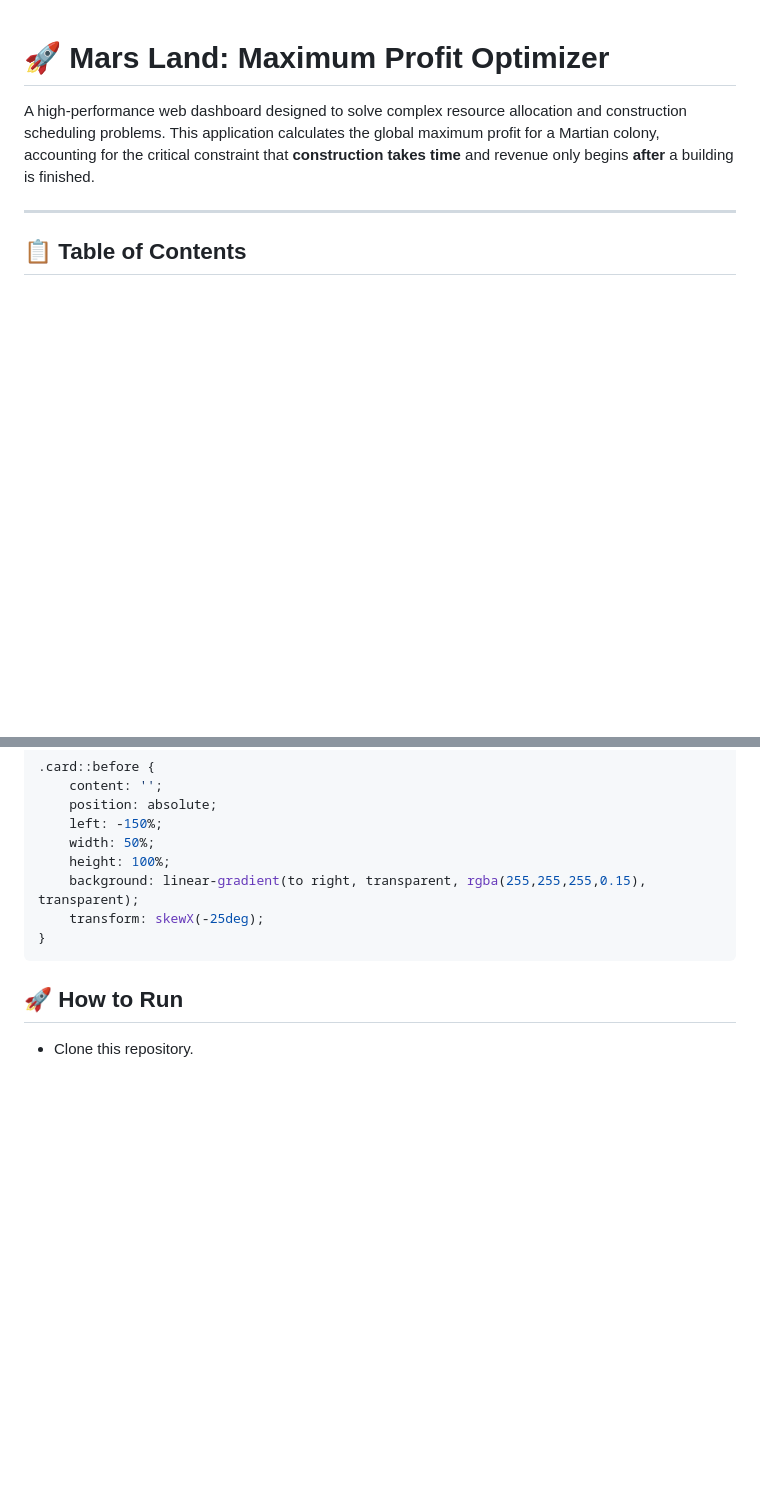
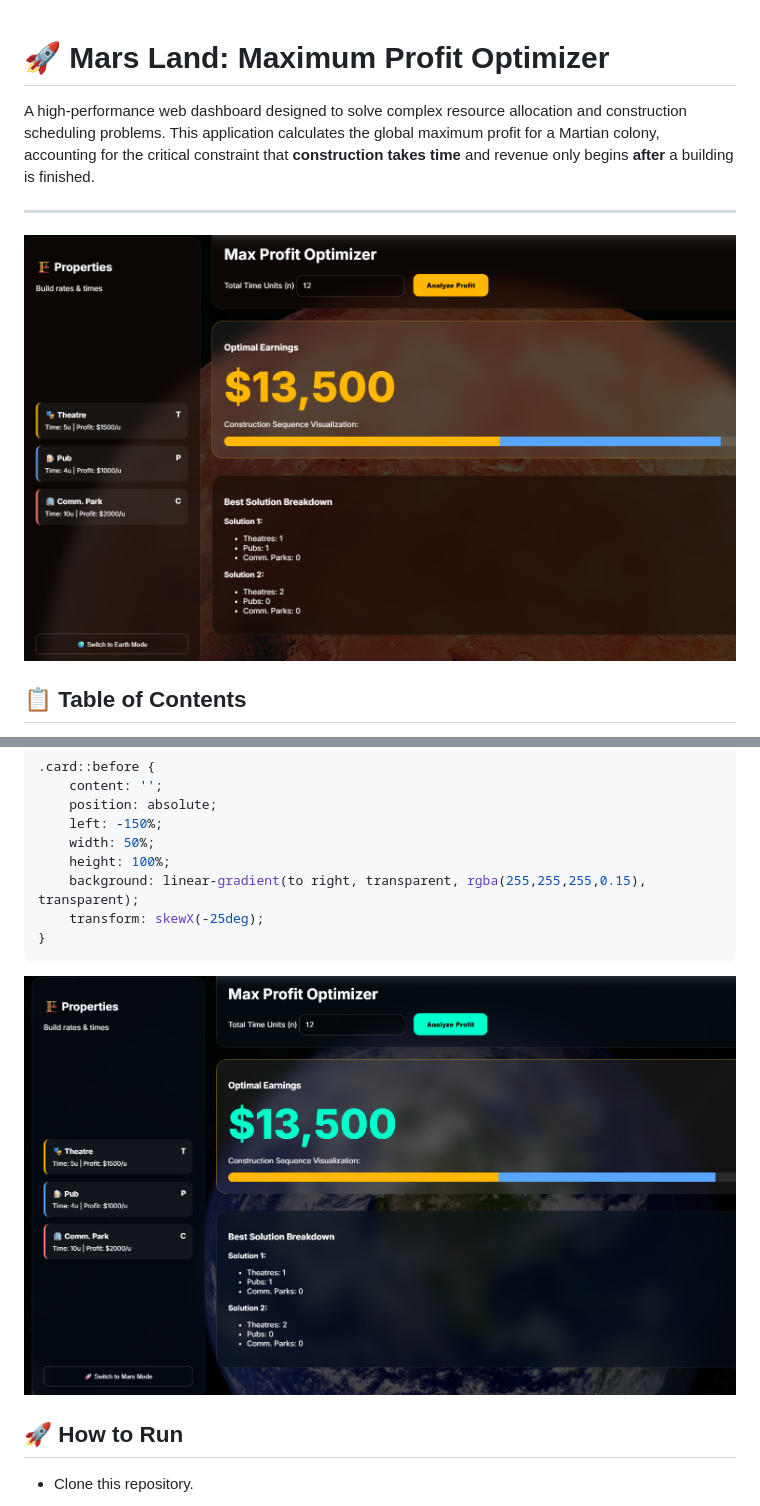
Before and after one commit to AshwiniMurugappan/Max-Profit-Problem, a Markdown page: README.md, 2 parts joined by grey strips. Rendered like a GitHub page; blank space fills up the shorter version.

````diff
--- a/README.md
+++ b/README.md
@@ -3,6 +3,8 @@
 A high-performance web dashboard designed to solve complex resource allocation and construction scheduling problems. This application calculates the global maximum profit for a Martian colony, accounting for the critical constraint that **construction takes time** and revenue only begins **after** a building is finished.
 
 ---
+
+![Dashboard Screenshot](MaxProfitFrontend1.png)
 
 ## 📋 Table of Contents
 * [The Problem](#-the-problem)
@@ -95,6 +97,7 @@ To add depth, I implemented a diagonal gradient beam that sweeps across the cont
 }
 ```
 
+![Dashboard Screenshot](MaxProfitFrontend2.png)
 ## 🚀 How to Run
 
 * Clone this repository.
````
